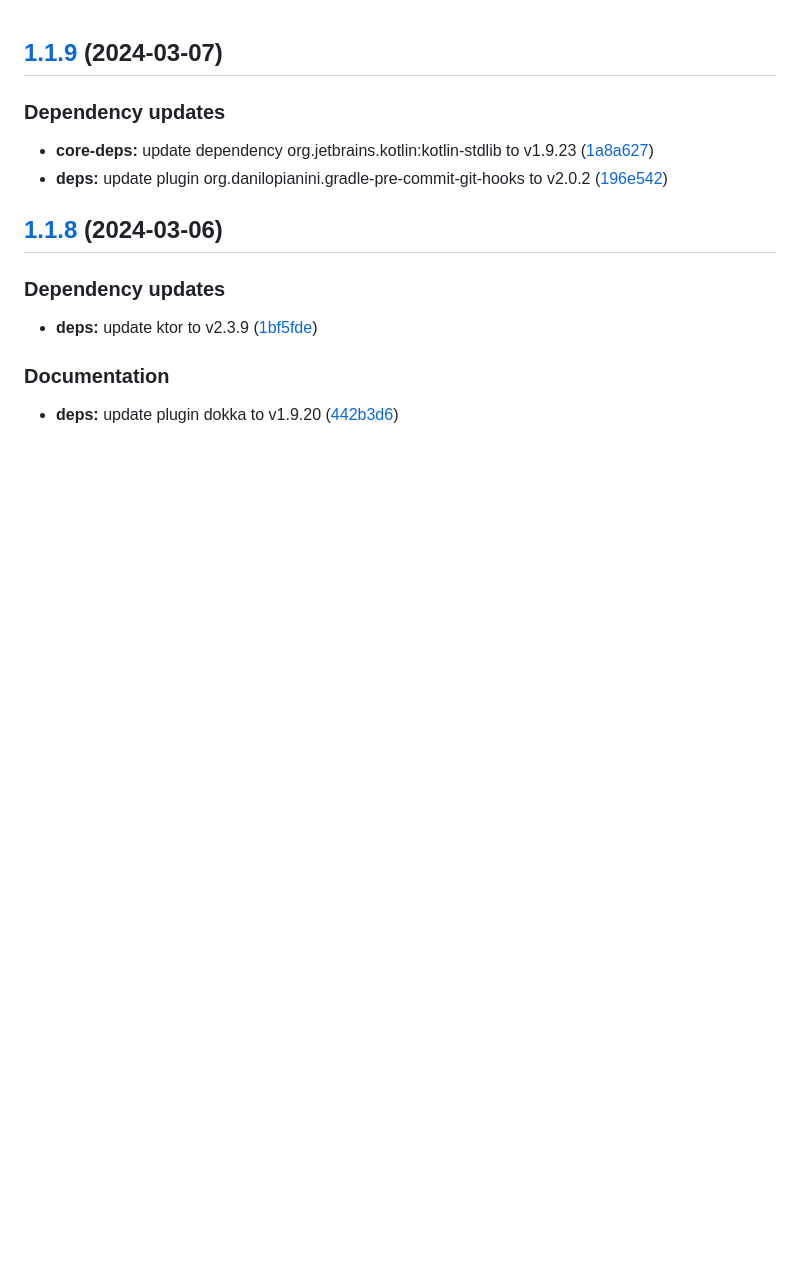
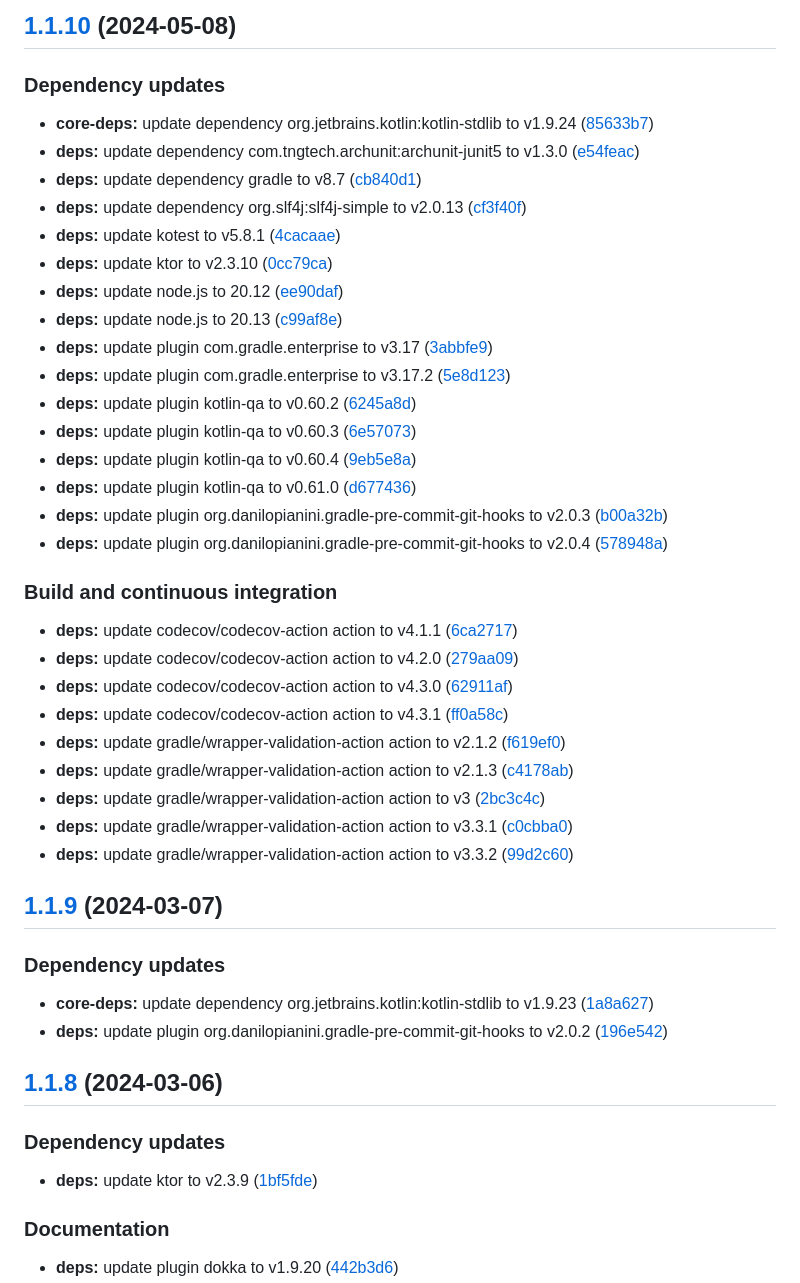
Before and after one commit to Web-of-Digital-Twins/wodt-platform, a Markdown page: CHANGELOG.md, the part around the change. Rendered like a GitHub page; blank space fills up the shorter version.

Commit message:
chore(release)!: [skip ci] 1.1.10 released

```diff
--- a/CHANGELOG.md
+++ b/CHANGELOG.md
@@ -1,3 +1,38 @@
+## [1.1.10](https://github.com/WebBased-WoDT/wodt-dts-platform/compare/1.1.9...1.1.10) (2024-05-08)
+
+
+### Dependency updates
+
+* **core-deps:** update dependency org.jetbrains.kotlin:kotlin-stdlib to v1.9.24 ([85633b7](https://github.com/WebBased-WoDT/wodt-dts-platform/commit/85633b759f06a4ef4079ba9e3679c7af61847437))
+* **deps:** update dependency com.tngtech.archunit:archunit-junit5 to v1.3.0 ([e54feac](https://github.com/WebBased-WoDT/wodt-dts-platform/commit/e54feac2b45cd6583fa0f921c860f86b3898474f))
+* **deps:** update dependency gradle to v8.7 ([cb840d1](https://github.com/WebBased-WoDT/wodt-dts-platform/commit/cb840d1302246c5cbe5b05710a4678154579ffb5))
+* **deps:** update dependency org.slf4j:slf4j-simple to v2.0.13 ([cf3f40f](https://github.com/WebBased-WoDT/wodt-dts-platform/commit/cf3f40f340ed52a440fb3175823568495cee8167))
+* **deps:** update kotest to v5.8.1 ([4cacaae](https://github.com/WebBased-WoDT/wodt-dts-platform/commit/4cacaae9a5f4b485d2004a6af77e179b01df4611))
+* **deps:** update ktor to v2.3.10 ([0cc79ca](https://github.com/WebBased-WoDT/wodt-dts-platform/commit/0cc79ca983ee41eb2ffe2fd1aef7bb429a97073b))
+* **deps:** update node.js to 20.12 ([ee90daf](https://github.com/WebBased-WoDT/wodt-dts-platform/commit/ee90daf049a9bac2aa49a4d6389092a0f4912c34))
+* **deps:** update node.js to 20.13 ([c99af8e](https://github.com/WebBased-WoDT/wodt-dts-platform/commit/c99af8ec9a2a1c516672cf7c3ed6413a7e1eac58))
+* **deps:** update plugin com.gradle.enterprise to v3.17 ([3abbfe9](https://github.com/WebBased-WoDT/wodt-dts-platform/commit/3abbfe9a93cfc574e2fbb16fc73ae95070d05f24))
+* **deps:** update plugin com.gradle.enterprise to v3.17.2 ([5e8d123](https://github.com/WebBased-WoDT/wodt-dts-platform/commit/5e8d12347b9067a3103af581dab4f0aea7dbf372))
+* **deps:** update plugin kotlin-qa to v0.60.2 ([6245a8d](https://github.com/WebBased-WoDT/wodt-dts-platform/commit/6245a8d9253bcf71ee1cd3df4f19c6d5c2c68252))
+* **deps:** update plugin kotlin-qa to v0.60.3 ([6e57073](https://github.com/WebBased-WoDT/wodt-dts-platform/commit/6e5707378c07be700e02eb139c514df66177fcdb))
+* **deps:** update plugin kotlin-qa to v0.60.4 ([9eb5e8a](https://github.com/WebBased-WoDT/wodt-dts-platform/commit/9eb5e8a14fc4291ab9bdec947edeaeac9dfb09c7))
+* **deps:** update plugin kotlin-qa to v0.61.0 ([d677436](https://github.com/WebBased-WoDT/wodt-dts-platform/commit/d677436523171ff873ba3555ba41a6f40f2ac505))
+* **deps:** update plugin org.danilopianini.gradle-pre-commit-git-hooks to v2.0.3 ([b00a32b](https://github.com/WebBased-WoDT/wodt-dts-platform/commit/b00a32b4f9c01d7d9dbfb45e284b5ab1ad895dc2))
+* **deps:** update plugin org.danilopianini.gradle-pre-commit-git-hooks to v2.0.4 ([578948a](https://github.com/WebBased-WoDT/wodt-dts-platform/commit/578948a879b473d0ab2ea19fd5f0eb78d5826677))
+
+
+### Build and continuous integration
+
+* **deps:** update codecov/codecov-action action to v4.1.1 ([6ca2717](https://github.com/WebBased-WoDT/wodt-dts-platform/commit/6ca2717b0c0315364e7a25c4e9933c9c7be2cd2f))
+* **deps:** update codecov/codecov-action action to v4.2.0 ([279aa09](https://github.com/WebBased-WoDT/wodt-dts-platform/commit/279aa096c010e6d8c9c32b8e4453b0b093b6e8fa))
+* **deps:** update codecov/codecov-action action to v4.3.0 ([62911af](https://github.com/WebBased-WoDT/wodt-dts-platform/commit/62911aff1906764cfdbeced0e9d19aa95dc312cc))
+* **deps:** update codecov/codecov-action action to v4.3.1 ([ff0a58c](https://github.com/WebBased-WoDT/wodt-dts-platform/commit/ff0a58c996962f4a005d329e2a78353165079af6))
+* **deps:** update gradle/wrapper-validation-action action to v2.1.2 ([f619ef0](https://github.com/WebBased-WoDT/wodt-dts-platform/commit/f619ef02f540f1f8e98677675f436efbe57f6b2d))
+* **deps:** update gradle/wrapper-validation-action action to v2.1.3 ([c4178ab](https://github.com/WebBased-WoDT/wodt-dts-platform/commit/c4178ab5e7b6d497638a5b2f4c87680b805843a8))
+* **deps:** update gradle/wrapper-validation-action action to v3 ([2bc3c4c](https://github.com/WebBased-WoDT/wodt-dts-platform/commit/2bc3c4cb6ae18afbb6d3ebd2c06e41fa86f37c51))
+* **deps:** update gradle/wrapper-validation-action action to v3.3.1 ([c0cbba0](https://github.com/WebBased-WoDT/wodt-dts-platform/commit/c0cbba032731a0d2f7907081764e5502024b5b62))
+* **deps:** update gradle/wrapper-validation-action action to v3.3.2 ([99d2c60](https://github.com/WebBased-WoDT/wodt-dts-platform/commit/99d2c60f7f9c0071b64762da12af8ed18b355303))
+
 ## [1.1.9](https://github.com/WebBased-WoDT/wodt-dts-platform/compare/1.1.8...1.1.9) (2024-03-07)
 
 
```
